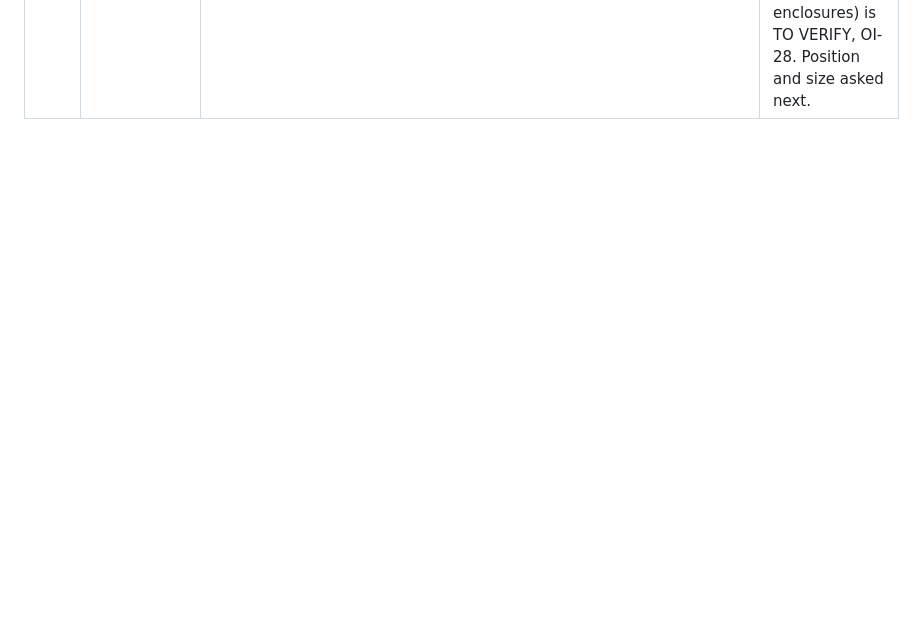
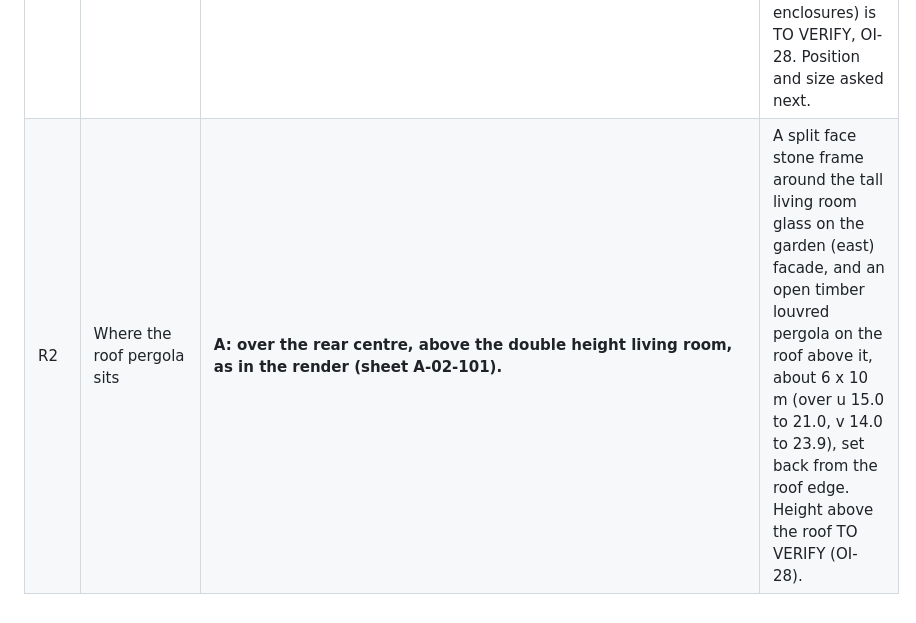
Before and after one commit to AimanSadeq/villa-jebel-ali-hills-dubai, a Markdown page: docs/facade-and-walkthrough-decisions.md, the part around the change. Drawn GitHub-style; blank space fills up the shorter version.

Commit message:
Answer R2: roof pergola over the rear centre, above the double height living room
Co-Authored-By: Claude Opus 5.5 <noreply@anthropic.com>
Claude-Session: https://claude.ai/code/session_017Wh1pxSjQ6YNDTSHL6NB8m

```diff
--- a/docs/facade-and-walkthrough-decisions.md
+++ b/docs/facade-and-walkthrough-decisions.md
@@ -15,3 +15,4 @@ docs/decisions.md once the set is complete.
 | F3 | What kind of professional walkthrough | **A: an interactive walkthrough in the browser on his laptop.** | Deliverable 2 of CLAUDE.md: first person walking (W/A/S/D and mouse) and orbit, realistic materials, day and night lighting, furniture, working stairs and lift, collision, three switchable interior palettes; it follows every design change. Built on the existing viewer (Vite, Three.js, That Open). A Blender video stays with Phase 7 renders. |
 | F4 | In what order | **A: start the walkthrough now on the current model and design the first floor alongside it, one question at a time; the facade after, built once on the final first floor.** | Phase 4 starts (owner approval, CLAUDE.md rule 1). Walkthrough engine first: walking, collision, stairs, lift, day and night, materials, palettes. First floor questions start in docs/first-floor-decisions.md. |
 | R1 | What happens to the renders' timber roof pergola, given D-017 (no roof terrace, no roof enclosure) | **B: keep it for looks only:** an open timber louvred pergola on the roof, no stair or lift access, reached for maintenance by a roof hatch. | D-017 stands. No enclosed or walkable roof space, so no GFA is added on our reading; whether DDA treats an open roof pergola as a roof structure or an additional floor (DDA FAQ Q27 covers roof enclosures) is TO VERIFY, OI-28. Position and size asked next. |
+| R2 | Where the roof pergola sits | **A: over the rear centre, above the double height living room, as in the render (sheet A-02-101).** | A split face stone frame around the tall living room glass on the garden (east) facade, and an open timber louvred pergola on the roof above it, about 6 x 10 m (over u 15.0 to 21.0, v 14.0 to 23.9), set back from the roof edge. Height above the roof TO VERIFY (OI-28). |
```
